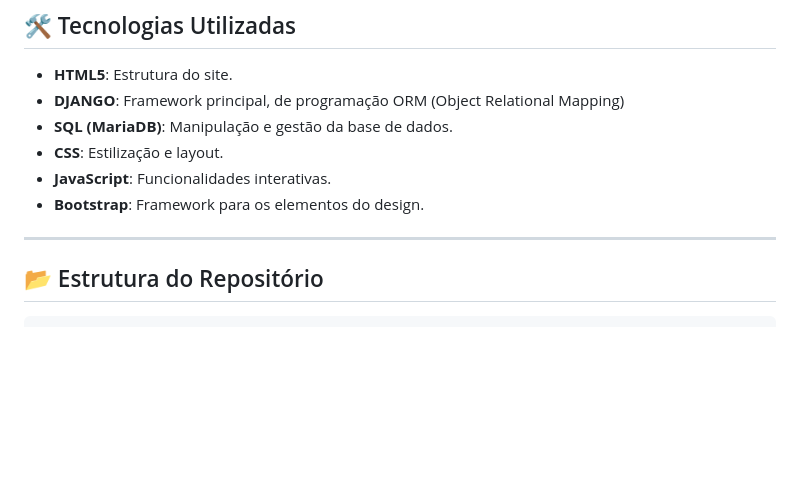
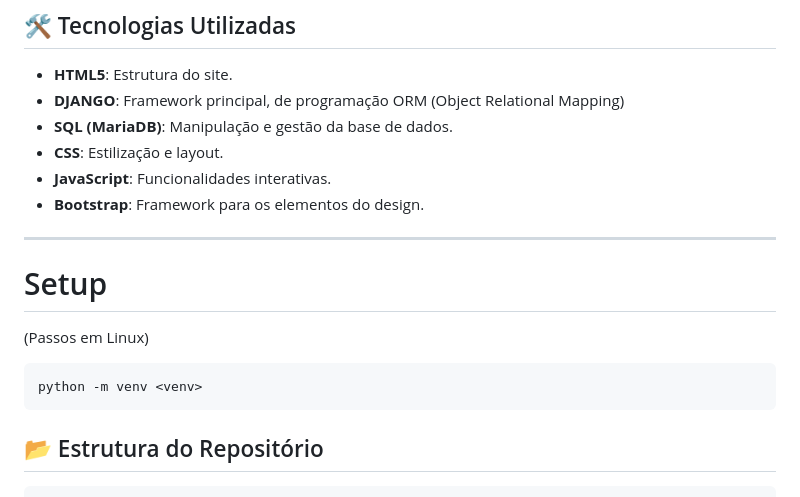
Before and after one commit to Saul-Marques/Cena-e-Tal, a Markdown page: README.md, the part around the change. Drawn GitHub-style; blank space fills up the shorter version.

````diff
--- a/README.md
+++ b/README.md
@@ -28,6 +28,12 @@ Este projeto é a continuação do projeto da cadeira de DPWEB do primeiro semes
 - **Bootstrap**: Framework para os elementos do design.
 
 ---
+# Setup
+(Passos em Linux)
+```plaintext
+python -m venv <venv>
+```
+
 
 ## 📂 Estrutura do Repositório
 
````
